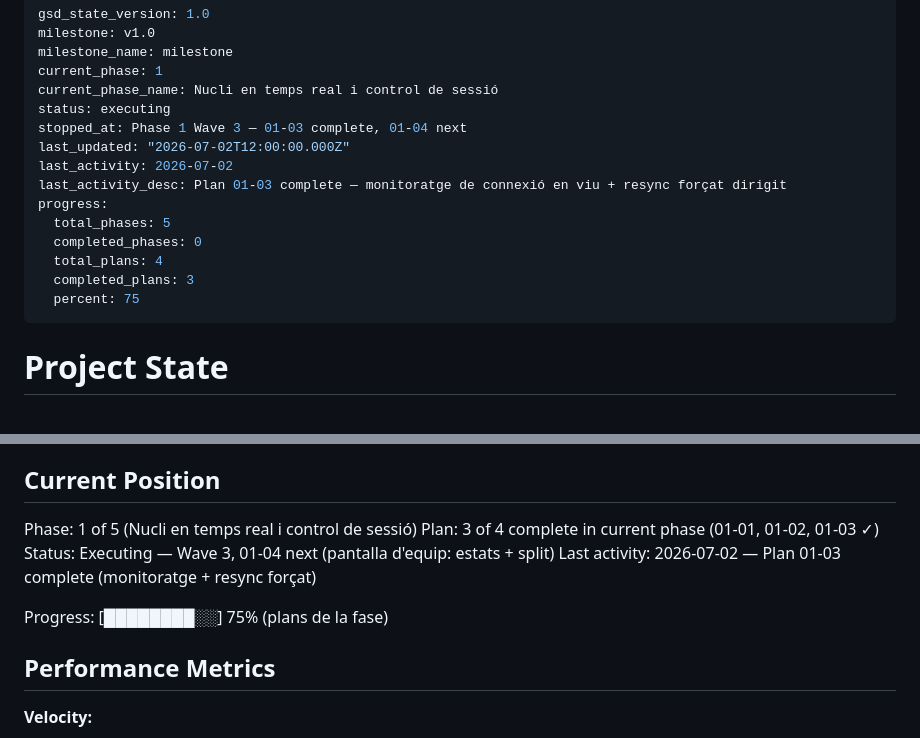
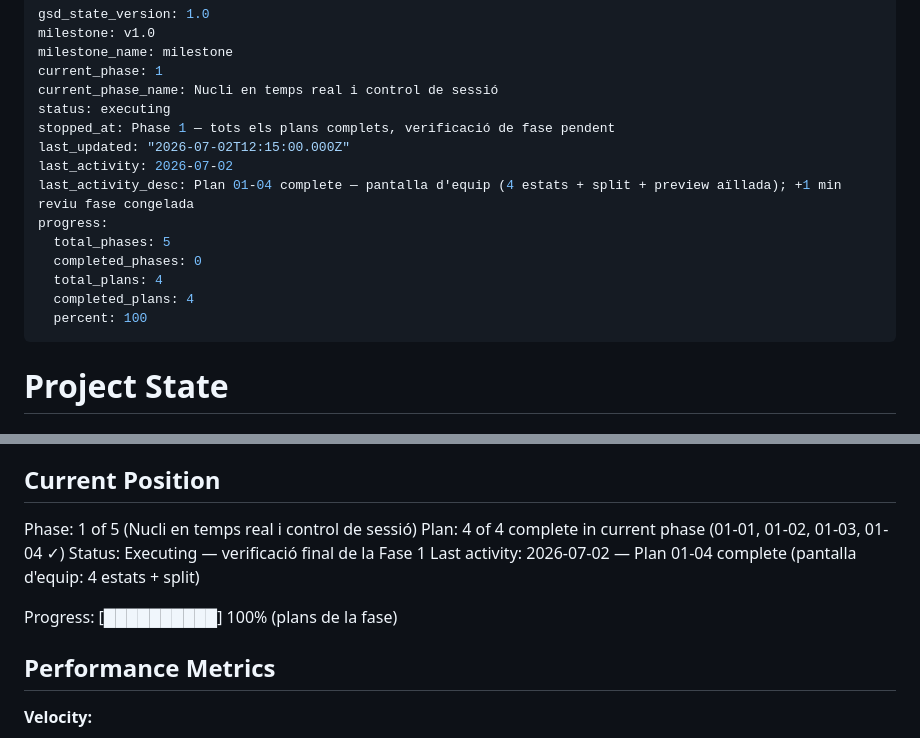
Before and after one commit to rogeraclaro/codearena, a Markdown page: .planning/STATE.md, 2 parts joined by grey strips. GitHub-like rendering.

Commit message:
docs(01-04): SUMMARY + tracking (plan complet) — Fase 1 al 100%
Pantalla d'equip amb 4 estats + split + preview aïllada. 2/2 tasques,
verificació visual aprovada. Tots els plans de la Fase 1 completats.

Co-Authored-By: Claude Opus 4.8 <noreply@anthropic.com>

```diff
--- a/.planning/STATE.md
+++ b/.planning/STATE.md
@@ -5,16 +5,16 @@ milestone_name: milestone
 current_phase: 1
 current_phase_name: Nucli en temps real i control de sessió
 status: executing
-stopped_at: Phase 1 Wave 3 — 01-03 complete, 01-04 next
-last_updated: "2026-07-02T12:00:00.000Z"
+stopped_at: Phase 1 — tots els plans complets, verificació de fase pendent
+last_updated: "2026-07-02T12:15:00.000Z"
 last_activity: 2026-07-02
-last_activity_desc: Plan 01-03 complete — monitoratge de connexió en viu + resync forçat dirigit
+last_activity_desc: Plan 01-04 complete — pantalla d'equip (4 estats + split + preview aïllada); +1 min reviu fase congelada
 progress:
   total_phases: 5
   completed_phases: 0
   total_plans: 4
-  completed_plans: 3
-  percent: 75
+  completed_plans: 4
+  percent: 100
 ---
 
 # Project State
@@ -29,11 +29,11 @@ See: .planning/PROJECT.md (updated 2026-07-01)
 ## Current Position
 
 Phase: 1 of 5 (Nucli en temps real i control de sessió)
-Plan: 3 of 4 complete in current phase (01-01, 01-02, 01-03 ✓)
-Status: Executing — Wave 3, 01-04 next (pantalla d'equip: estats + split)
-Last activity: 2026-07-02 — Plan 01-03 complete (monitoratge + resync forçat)
+Plan: 4 of 4 complete in current phase (01-01, 01-02, 01-03, 01-04 ✓)
+Status: Executing — verificació final de la Fase 1
+Last activity: 2026-07-02 — Plan 01-04 complete (pantalla d'equip: 4 estats + split)
 
-Progress: [████████░░] 75% (plans de la fase)
+Progress: [██████████] 100% (plans de la fase)
 
 ## Performance Metrics
 
```
Also changed, not shown: .planning/ROADMAP.md (+1 -1 lines), 1 other file.
